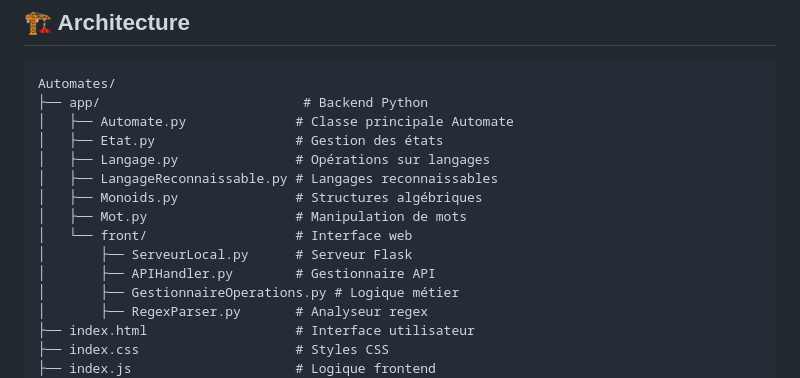
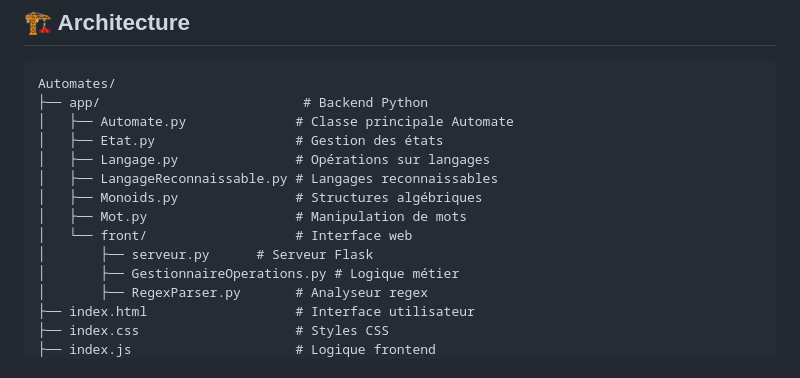
Before and after one commit to InputOutputStream/Automates, a Markdown page: README.markdown, the part around the change. GitHub-like rendering.

```diff
--- a/README.markdown
+++ b/README.markdown
@@ -61,8 +61,7 @@ Automates/
 │   ├── Monoids.py               # Structures algébriques
 │   ├── Mot.py                   # Manipulation de mots
 │   └── front/                   # Interface web
-│       ├── ServeurLocal.py      # Serveur Flask
-│       ├── APIHandler.py        # Gestionnaire API
+│       ├── serveur.py      # Serveur Flask
 │       ├── GestionnaireOperations.py # Logique métier
 │       ├── RegexParser.py       # Analyseur regex
 ├── index.html                   # Interface utilisateur
```
